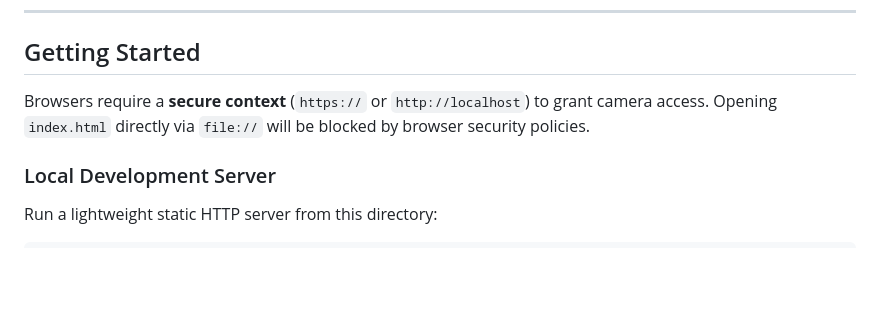
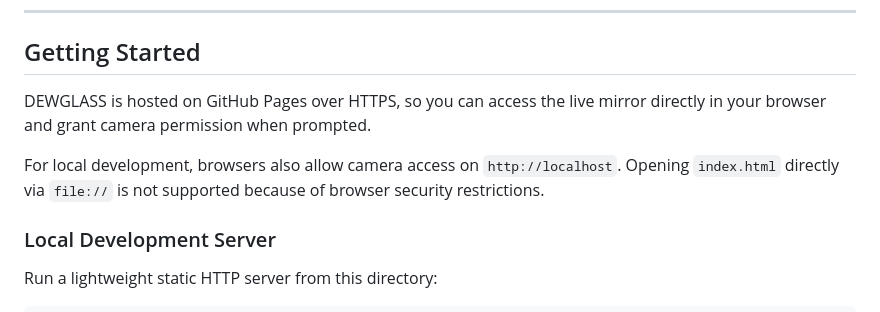
Before and after one commit to Sourav142005/DEWGLASS, a Markdown page: README.md, the part around the change. Drawn GitHub-style; blank space fills up the shorter version.

Commit message:
Clarify GitHub Pages and local camera access

```diff
--- a/README.md
+++ b/README.md
@@ -18,7 +18,9 @@ Built as a lightweight, single-page web application with no build steps, bundler
 
 ## Getting Started
 
-Browsers require a **secure context** (`https://` or `http://localhost`) to grant camera access. Opening `index.html` directly via `file://` will be blocked by browser security policies.
+DEWGLASS is hosted on GitHub Pages over HTTPS, so you can access the live mirror directly in your browser and grant camera permission when prompted.
+
+For local development, browsers also allow camera access on `http://localhost`. Opening `index.html` directly via `file://` is not supported because of browser security restrictions.
 
 ### Local Development Server
 
```
